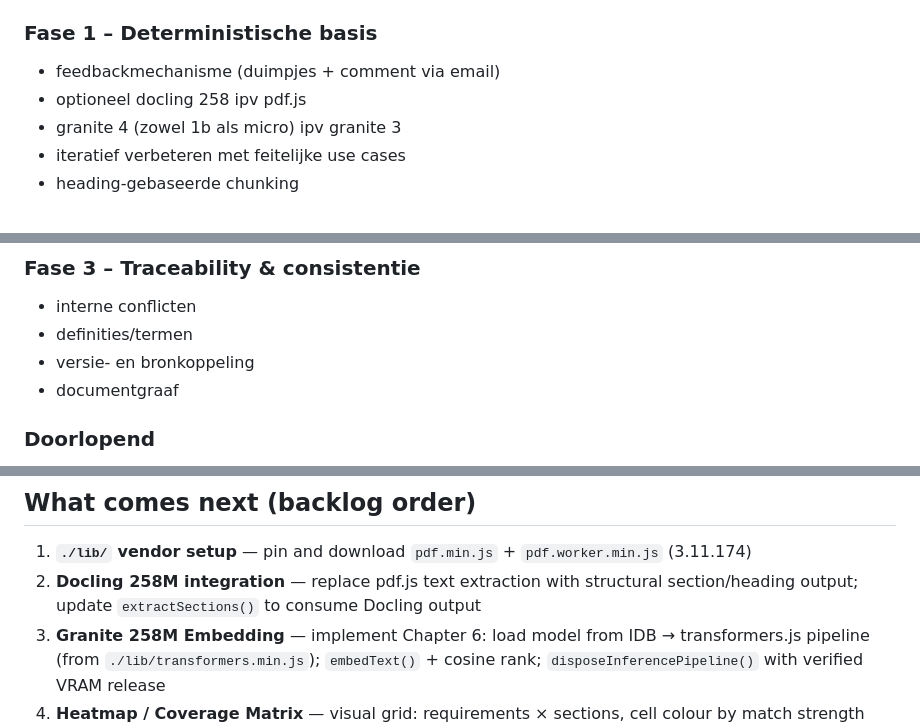
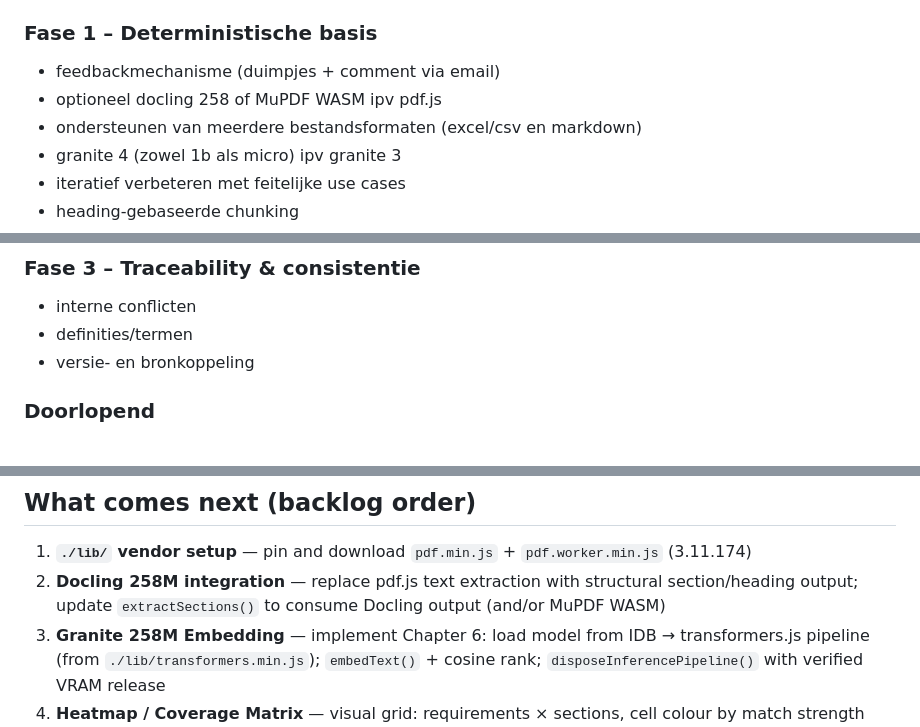
Before and after one commit to okeribok/checkit, a Markdown page: briefing.md, 3 parts joined by grey strips. Drawn GitHub-style.

```diff
--- a/briefing.md
+++ b/briefing.md
@@ -173,7 +173,8 @@ Het doel is stabielere kwaliteit en minder variatie.
 ### Fase 1 – Deterministische basis
 
 -   feedbackmechanisme (duimpjes + comment via email)
-- optioneel docling 258 ipv pdf.js
+- optioneel docling 258 of MuPDF WASM ipv pdf.js
+- ondersteunen van meerdere bestandsformaten (excel/csv en markdown)
 - granite 4 (zowel 1b als micro) ipv granite 3
 - iteratief verbeteren met feitelijke use cases
 - heading-gebaseerde chunking
@@ -193,7 +194,6 @@ Het doel is stabielere kwaliteit en minder variatie.
 -   interne conflicten
 -   definities/termen
 -   versie- en bronkoppeling
--   documentgraaf
 
 ### Doorlopend
 
@@ -328,7 +328,7 @@ The model produces numbers (scores, similarity). Never text the user reads as co
 ## What comes next (backlog order)
 
 1.  **`./lib/` vendor setup** — pin and download `pdf.min.js` + `pdf.worker.min.js` (3.11.174)
-2.  **Docling 258M integration** — replace pdf.js text extraction with structural section/heading output; update `extractSections()` to consume Docling output
+2.  **Docling 258M integration** — replace pdf.js text extraction with structural section/heading output; update `extractSections()` to consume Docling output (and/or MuPDF WASM)
 3.  **Granite 258M Embedding** — implement Chapter 6: load model from IDB → transformers.js pipeline (from `./lib/transformers.min.js`); `embedText()` + cosine rank; `disposeInferencePipeline()` with verified VRAM release
 4.  **Heatmap / Coverage Matrix** — visual grid: requirements × sections, cell colour by match strength
 5.  **CSV Export** — one-click download of findings matrix
```
